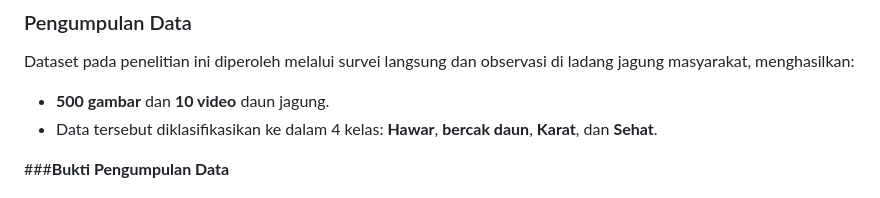
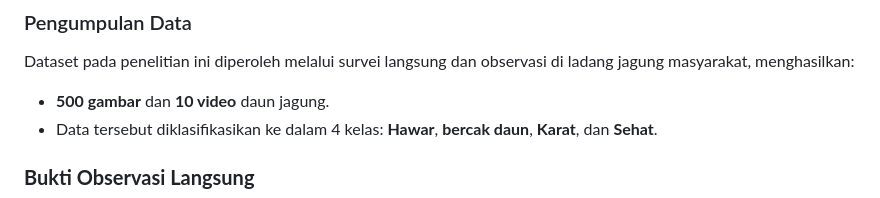
Before and after one commit to sionpardosi/CornLeaf-Disease-Identification-Using-Machine-Learning, a Markdown page: README.md, the part around the change. Drawn GitHub-style.

```diff
--- a/README.md
+++ b/README.md
@@ -15,7 +15,7 @@ Dataset pada penelitian ini diperoleh melalui survei langsung dan observasi di l
 - **500 gambar** dan **10 video** daun jagung.
 - Data tersebut diklasifikasikan ke dalam 4 kelas: **Hawar**, **bercak daun**, **Karat**, dan **Sehat**.
 
-###**Bukti Pengumpulan Data**
+### **Bukti Observasi Langsung**
 ![Bukti Observasi](https://github.com/sionpardosi/CornLeaf-Disease-Identification-Using-Machine-Learning/blob/main/Requirement/observasi%20-%20Copy.jpg)
 
 ### Fitur Utama
```
